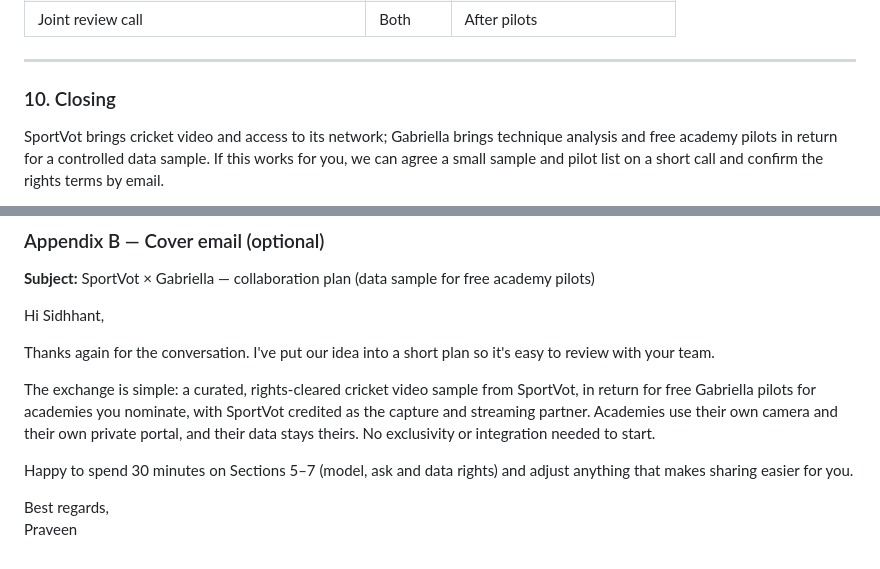
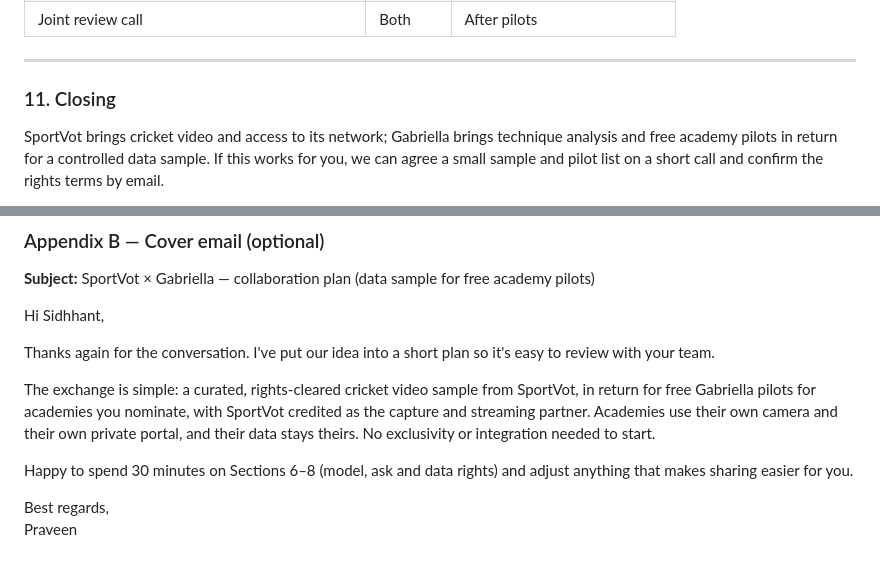
Before and after one commit to ptirupat/gabriella-systems, a Markdown page: docs/sales/sportvot-collaboration-plan.md, 2 parts joined by grey strips. Drawn GitHub-style.

```diff
--- a/docs/sales/sportvot-collaboration-plan.md
+++ b/docs/sales/sportvot-collaboration-plan.md
@@ -177,7 +191,7 @@ Phases B–C are a success if most of these are true:
 
 ---
 
-### 10. Closing
+### 11. Closing
 
 SportVot brings cricket video and access to its network; Gabriella brings technique analysis and free academy pilots in return for a controlled data sample. If this works for you, we can agree a small sample and pilot list on a short call and confirm the rights terms by email.
 
@@ -202,7 +216,7 @@ Thanks again for the conversation. I've put our idea into a short plan so it's e
 
 The exchange is simple: a curated, rights-cleared cricket video sample from SportVot, in return for free Gabriella pilots for academies you nominate, with SportVot credited as the capture and streaming partner. Academies use their own camera and their own private portal, and their data stays theirs. No exclusivity or integration needed to start.
 
-Happy to spend 30 minutes on Sections 5–7 (model, ask and data rights) and adjust anything that makes sharing easier for you.
+Happy to spend 30 minutes on Sections 6–8 (model, ask and data rights) and adjust anything that makes sharing easier for you.
 
 Best regards,
 Praveen
```
Also changed, not shown: other parts of docs/sales/sportvot-collaboration-plan.md (+21 -7 lines), docs/sales/sportvot-collaboration-outreach.md (+2 -0 lines).
